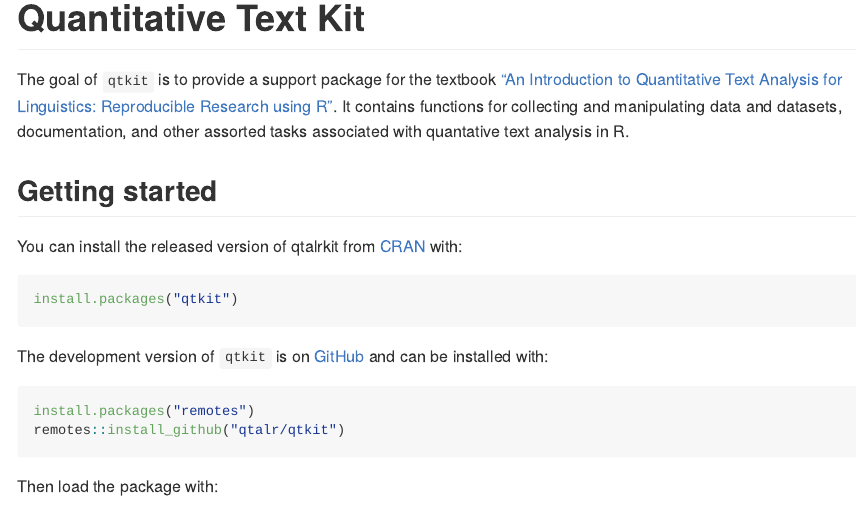
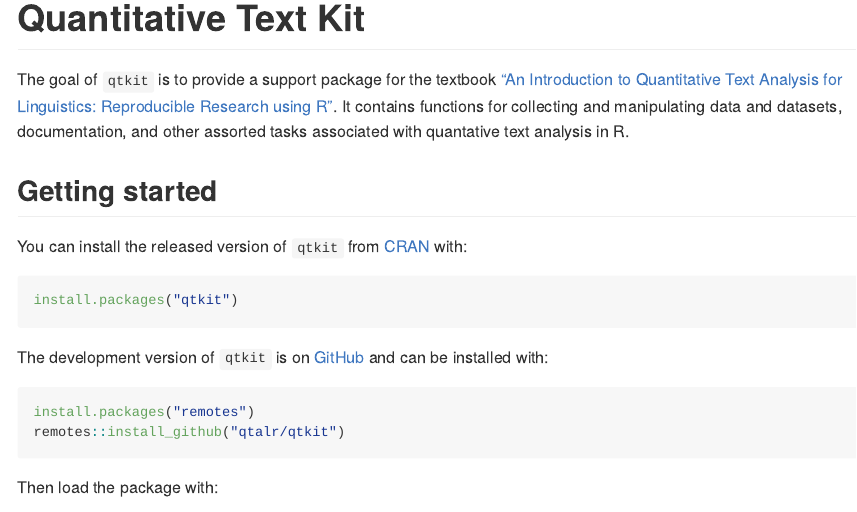
Before and after one commit to qtalr/qtkit, an R Markdown document (README.Rmd): the page in a window 1100 px wide, from its top. The pictures show the output file README.md that the author committed with the source, drawn offline in the style of GitHub; badge pictures from the web are left out.

Commit message:
preparing for cran

````diff
--- a/README.Rmd
+++ b/README.Rmd
@@ -22,11 +22,11 @@
 [![R-CMD-check](https://github.com/qtalr/qtkit/actions/workflows/R-CMD-check.yaml/badge.svg)](https://github.com/qtalr/qtkit/actions/workflows/R-CMD-check.yaml)
 <!-- badges: end -->
 
-The goal of `qtkit` is to provide a support package for the textbook ["An Introduction to Quantitative Text Analysis for Linguistics: Reproducible Research using R"](https://qtalr.github.io/book). It contains functions for collecting and manipulating data and datasets, documentation, and other assorted tasks associated with quantative text analysis in R.
+The goal of `qtkit` is to provide a support package for the textbook ["An Introduction to Quantitative Text Analysis for Linguistics: Reproducible Research using R"](https://qtalr.github.io/book). It contains functions for collecting and manipulating data and datasets, documentation, and other assorted tasks associated with quantitative text analysis in R.
 
 ## Getting started
 
-You can install the released version of qtalrkit from [CRAN](https://CRAN.R-project.org) with:
+You can install the released version of `qtkit` from [CRAN](https://CRAN.R-project.org) with:
 
 ```r
 install.packages("qtkit")
````
Also changed, not shown: NEWS.md (+1 -1 lines), README.md, 5 other files.
